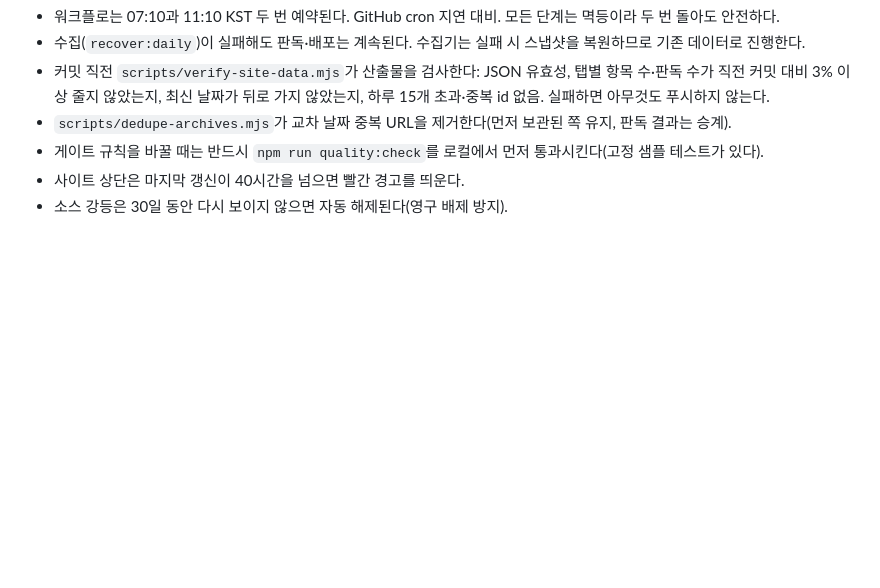
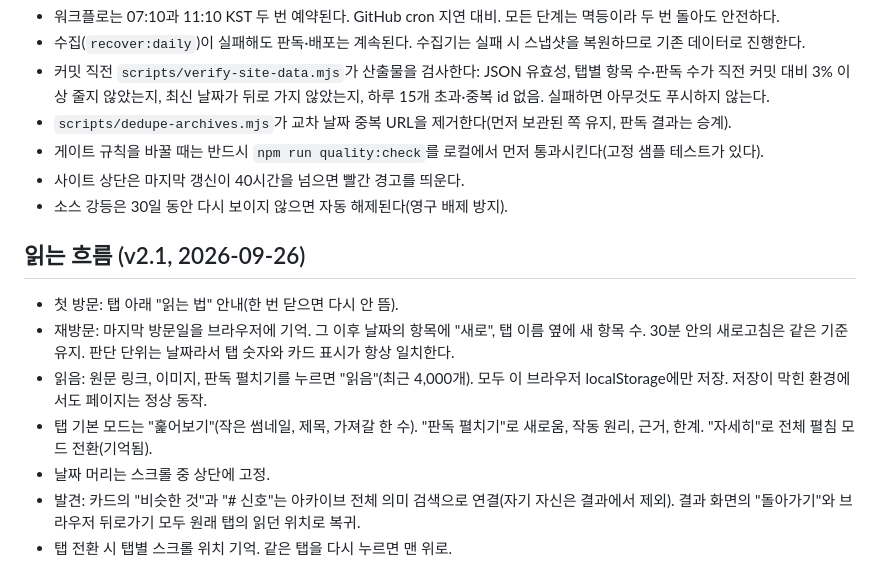
Before and after one commit to meandfree23/ref, a Markdown page: docs/research-quality-plan.md, the part around the change. Rendered like a GitHub page; blank space fills up the shorter version.

Commit message:
Docs: reading-flow notes (v2.1)

```diff
--- a/docs/research-quality-plan.md
+++ b/docs/research-quality-plan.md
@@ -53,3 +53,13 @@ Reference Selector는 검색 페이지가 아니라 매일 원문을 읽고 판
 - 게이트 규칙을 바꿀 때는 반드시 `npm run quality:check`를 로컬에서 먼저 통과시킨다(고정 샘플 테스트가 있다).
 - 사이트 상단은 마지막 갱신이 40시간을 넘으면 빨간 경고를 띄운다.
 - 소스 강등은 30일 동안 다시 보이지 않으면 자동 해제된다(영구 배제 방지).
+
+## 읽는 흐름 (v2.1, 2026-09-26)
+
+- 첫 방문: 탭 아래 "읽는 법" 안내(한 번 닫으면 다시 안 뜸).
+- 재방문: 마지막 방문일을 브라우저에 기억. 그 이후 날짜의 항목에 "새로", 탭 이름 옆에 새 항목 수. 30분 안의 새로고침은 같은 기준 유지. 판단 단위는 날짜라서 탭 숫자와 카드 표시가 항상 일치한다.
+- 읽음: 원문 링크, 이미지, 판독 펼치기를 누르면 "읽음"(최근 4,000개). 모두 이 브라우저 localStorage에만 저장. 저장이 막힌 환경에서도 페이지는 정상 동작.
+- 탭 기본 모드는 "훑어보기"(작은 썸네일, 제목, 가져갈 한 수). "판독 펼치기"로 새로움, 작동 원리, 근거, 한계. "자세히"로 전체 펼침 모드 전환(기억됨).
+- 날짜 머리는 스크롤 중 상단에 고정.
+- 발견: 카드의 "비슷한 것"과 "# 신호"는 아카이브 전체 의미 검색으로 연결(자기 자신은 결과에서 제외). 결과 화면의 "돌아가기"와 브라우저 뒤로가기 모두 원래 탭의 읽던 위치로 복귀.
+- 탭 전환 시 탭별 스크롤 위치 기억. 같은 탭을 다시 누르면 맨 위로.
```
